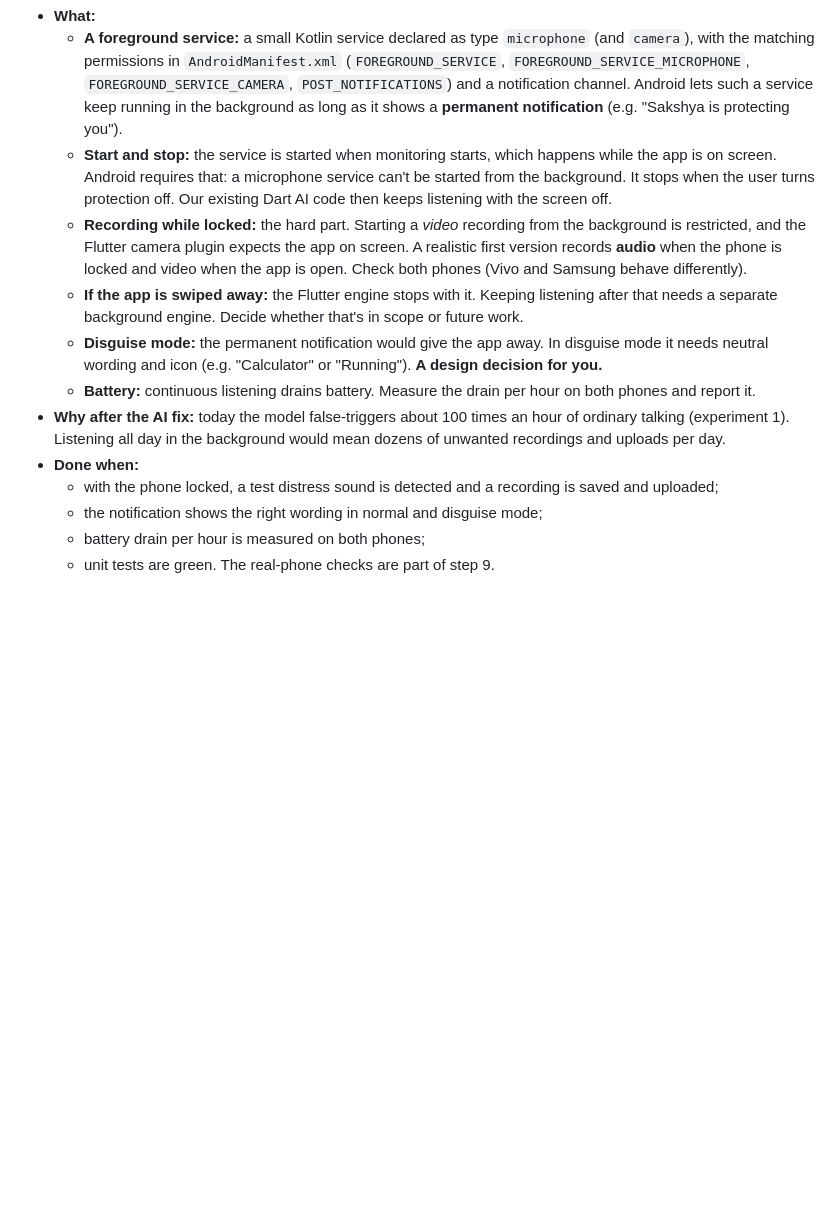
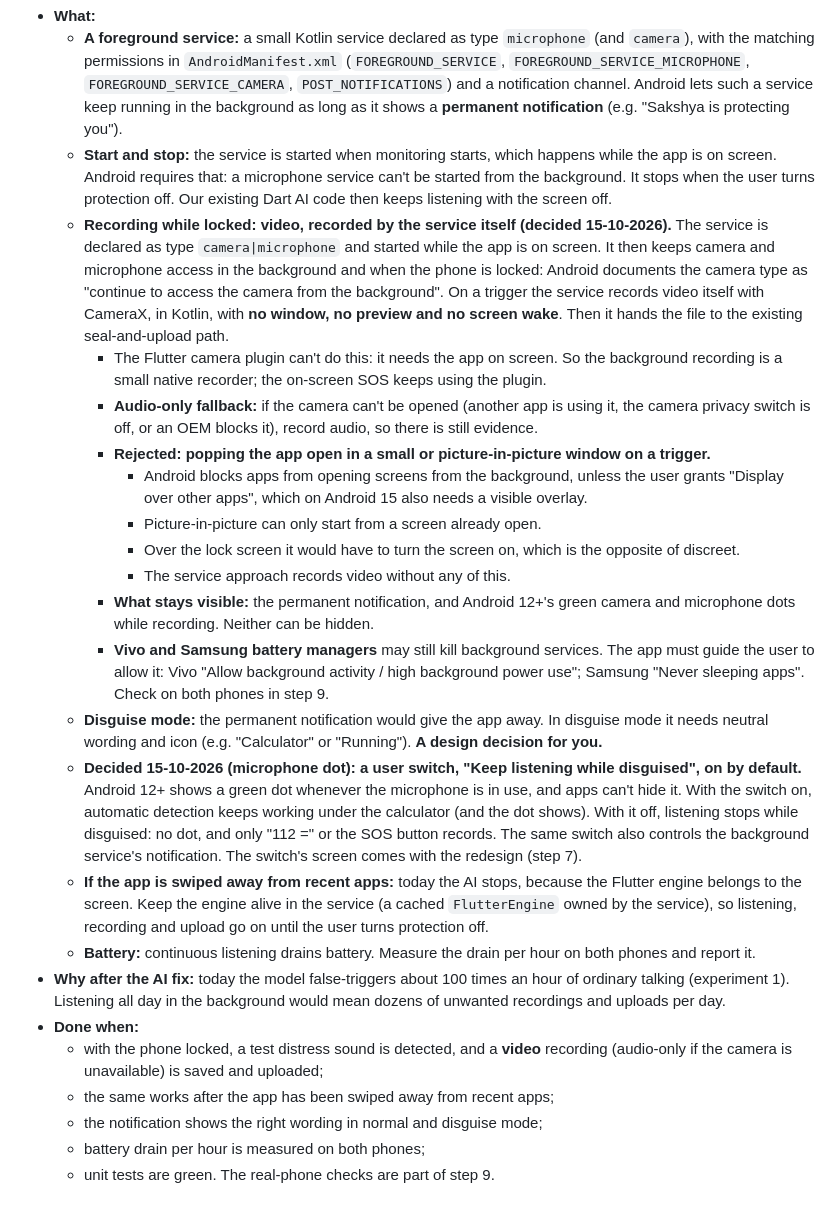
Before and after one commit to Shrijani08/Justice-Chain, a Markdown page: DOCS/14-10-2026 remaining steps.md, the part around the change. Drawn GitHub-style; blank space fills up the shorter version.

Commit message:
Step 6b: record locked-phone video in the service; mic-dot switch decided

```diff
--- a/DOCS/14-10-2026 remaining steps.md
+++ b/DOCS/14-10-2026 remaining steps.md
@@ -192,13 +192,24 @@ These were left open in earlier docs. Each needs a yes or no before the demo:
 - **What:**
   - **A foreground service:** a small Kotlin service declared as type `microphone` (and `camera`), with the matching permissions in `AndroidManifest.xml` (`FOREGROUND_SERVICE`, `FOREGROUND_SERVICE_MICROPHONE`, `FOREGROUND_SERVICE_CAMERA`, `POST_NOTIFICATIONS`) and a notification channel. Android lets such a service keep running in the background as long as it shows a **permanent notification** (e.g. "Sakshya is protecting you").
   - **Start and stop:** the service is started when monitoring starts, which happens while the app is on screen. Android requires that: a microphone service can't be started from the background. It stops when the user turns protection off. Our existing Dart AI code then keeps listening with the screen off.
-  - **Recording while locked:** the hard part. Starting a *video* recording from the background is restricted, and the Flutter camera plugin expects the app on screen. A realistic first version records **audio** when the phone is locked and video when the app is open. Check both phones (Vivo and Samsung behave differently).
-  - **If the app is swiped away:** the Flutter engine stops with it. Keeping listening after that needs a separate background engine. Decide whether that's in scope or future work.
+  - **Recording while locked: video, recorded by the service itself (decided 15-10-2026).** The service is declared as type `camera|microphone` and started while the app is on screen. It then keeps camera and microphone access in the background and when the phone is locked: Android documents the camera type as "continue to access the camera from the background". On a trigger the service records video itself with CameraX, in Kotlin, with **no window, no preview and no screen wake**. Then it hands the file to the existing seal-and-upload path.
+    - The Flutter camera plugin can't do this: it needs the app on screen. So the background recording is a small native recorder; the on-screen SOS keeps using the plugin.
+    - **Audio-only fallback:** if the camera can't be opened (another app is using it, the camera privacy switch is off, or an OEM blocks it), record audio, so there is still evidence.
+    - **Rejected: popping the app open in a small or picture-in-picture window on a trigger.**
+      - Android blocks apps from opening screens from the background, unless the user grants "Display over other apps", which on Android 15 also needs a visible overlay.
+      - Picture-in-picture can only start from a screen already open.
+      - Over the lock screen it would have to turn the screen on, which is the opposite of discreet.
+      - The service approach records video without any of this.
+    - **What stays visible:** the permanent notification, and Android 12+'s green camera and microphone dots while recording. Neither can be hidden.
+    - **Vivo and Samsung battery managers** may still kill background services. The app must guide the user to allow it: Vivo "Allow background activity / high background power use"; Samsung "Never sleeping apps". Check on both phones in step 9.
   - **Disguise mode:** the permanent notification would give the app away. In disguise mode it needs neutral wording and icon (e.g. "Calculator" or "Running"). **A design decision for you.**
+  - **Decided 15-10-2026 (microphone dot): a user switch, "Keep listening while disguised", on by default.** Android 12+ shows a green dot whenever the microphone is in use, and apps can't hide it. With the switch on, automatic detection keeps working under the calculator (and the dot shows). With it off, listening stops while disguised: no dot, and only "112 =" or the SOS button records. The same switch also controls the background service's notification. The switch's screen comes with the redesign (step 7).
+  - **If the app is swiped away from recent apps:** today the AI stops, because the Flutter engine belongs to the screen. Keep the engine alive in the service (a cached `FlutterEngine` owned by the service), so listening, recording and upload go on until the user turns protection off.
   - **Battery:** continuous listening drains battery. Measure the drain per hour on both phones and report it.
 - **Why after the AI fix:** today the model false-triggers about 100 times an hour of ordinary talking (experiment 1). Listening all day in the background would mean dozens of unwanted recordings and uploads per day.
 - **Done when:**
-  - with the phone locked, a test distress sound is detected and a recording is saved and uploaded;
+  - with the phone locked, a test distress sound is detected, and a **video** recording (audio-only if the camera is unavailable) is saved and uploaded;
+  - the same works after the app has been swiped away from recent apps;
   - the notification shows the right wording in normal and disguise mode;
   - battery drain per hour is measured on both phones;
   - unit tests are green. The real-phone checks are part of step 9.
```
